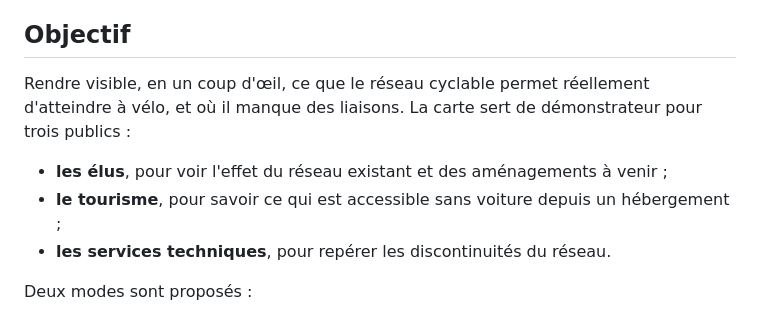
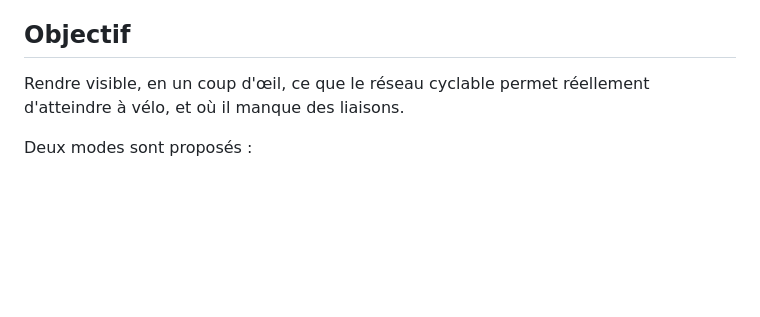
Before and after one commit to sit-pmo/portee-velo, a Markdown page: README.md, the part around the change. GitHub-like rendering; blank space fills up the shorter version.

```diff
--- a/README.md
+++ b/README.md
@@ -8,11 +8,7 @@ Déplacez la souris sur la carte : les temps de trajet depuis le curseur se reca
 
 ## Objectif
 
-Rendre visible, en un coup d'œil, ce que le réseau cyclable permet réellement d'atteindre à vélo, et où il manque des liaisons. La carte sert de démonstrateur pour trois publics :
-
-- **les élus**, pour voir l'effet du réseau existant et des aménagements à venir ;
-- **le tourisme**, pour savoir ce qui est accessible sans voiture depuis un hébergement ;
-- **les services techniques**, pour repérer les discontinuités du réseau.
+Rendre visible, en un coup d'œil, ce que le réseau cyclable permet réellement d'atteindre à vélo, et où il manque des liaisons.
 
 Deux modes sont proposés :
 
```
